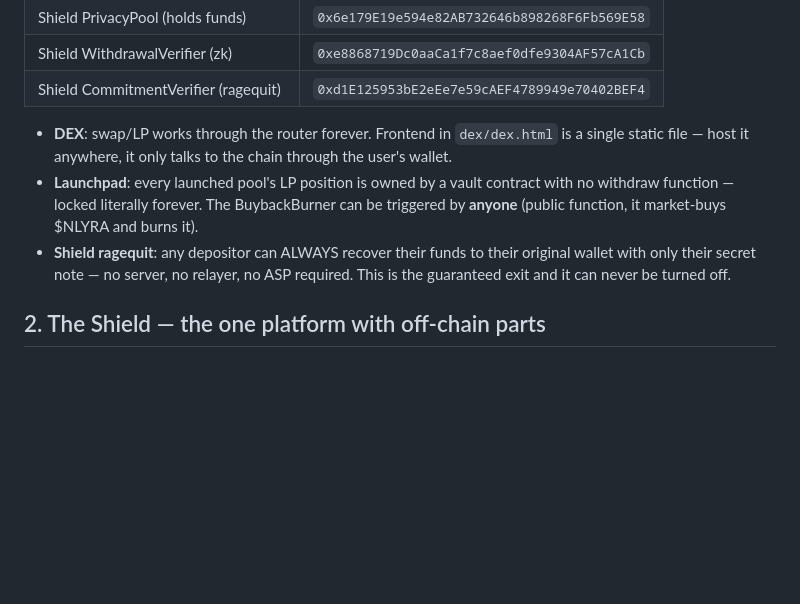
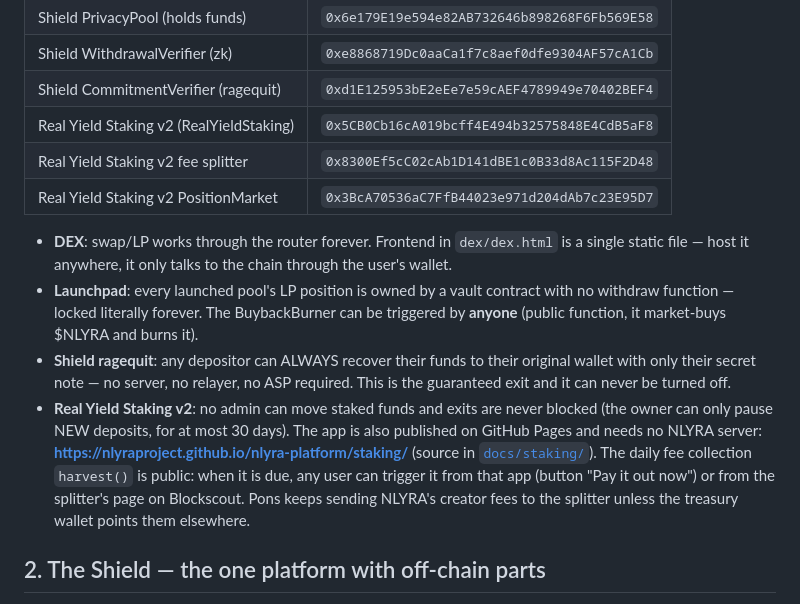
Before and after one commit to NlyraProject/nlyra-platform, a Markdown page: CONTINUITY.md, the part around the change. Drawn GitHub-style; blank space fills up the shorter version.

Commit message:
CONTINUITY: Real Yield Staking v2 contracts and the standalone app
List the three staking contracts among what runs with no operator, and point
to the GitHub Pages copy of the app and the public daily harvest.

Co-Authored-By: Claude Opus 5.5 (1M context) <noreply@anthropic.com>
Claude-Session: https://claude.ai/code/session_01XpWYLVV9yrgh9hBnnM6Exf

```diff
--- a/CONTINUITY.md
+++ b/CONTINUITY.md
@@ -23,6 +23,9 @@ These are immutable contracts. Nobody can stop them, including us.
 | Shield PrivacyPool (holds funds) | `0x6e179E19e594e82AB732646b898268F6Fb569E58` |
 | Shield WithdrawalVerifier (zk) | `0xe8868719Dc0aaCa1f7c8aef0dfe9304AF57cA1Cb` |
 | Shield CommitmentVerifier (ragequit) | `0xd1E125953bE2eEe7e59cAEF4789949e70402BEF4` |
+| Real Yield Staking v2 (RealYieldStaking) | `0x5CB0Cb16cA019bcff4E494b32575848E4CdB5aF8` |
+| Real Yield Staking v2 fee splitter | `0x8300Ef5cC02cAb1D141dBE1c0B33d8Ac115F2D48` |
+| Real Yield Staking v2 PositionMarket | `0x3BcA70536aC7FfB44023e971d204dAb7c23E95D7` |
 
 - **DEX**: swap/LP works through the router forever. Frontend in `dex/dex.html` is a single
   static file — host it anywhere, it only talks to the chain through the user's wallet.
@@ -32,6 +35,13 @@ These are immutable contracts. Nobody can stop them, including us.
 - **Shield ragequit**: any depositor can ALWAYS recover their funds to their original
   wallet with only their secret note — no server, no relayer, no ASP required.
   This is the guaranteed exit and it can never be turned off.
+- **Real Yield Staking v2**: no admin can move staked funds and exits are never blocked (the
+  owner can only pause NEW deposits, for at most 30 days). The app is also published on GitHub
+  Pages and needs no NLYRA server: **https://nlyraproject.github.io/nlyra-platform/staking/**
+  (source in [`docs/staking/`](docs/staking)). The daily fee collection `harvest()` is public:
+  when it is due, any user can trigger it from that app (button "Pay it out now") or from the
+  splitter's page on Blockscout. Pons keeps sending NLYRA's creator fees to the splitter unless
+  the treasury wallet points them elsewhere.
 
 ## 2. The Shield — the one platform with off-chain parts
 
```
